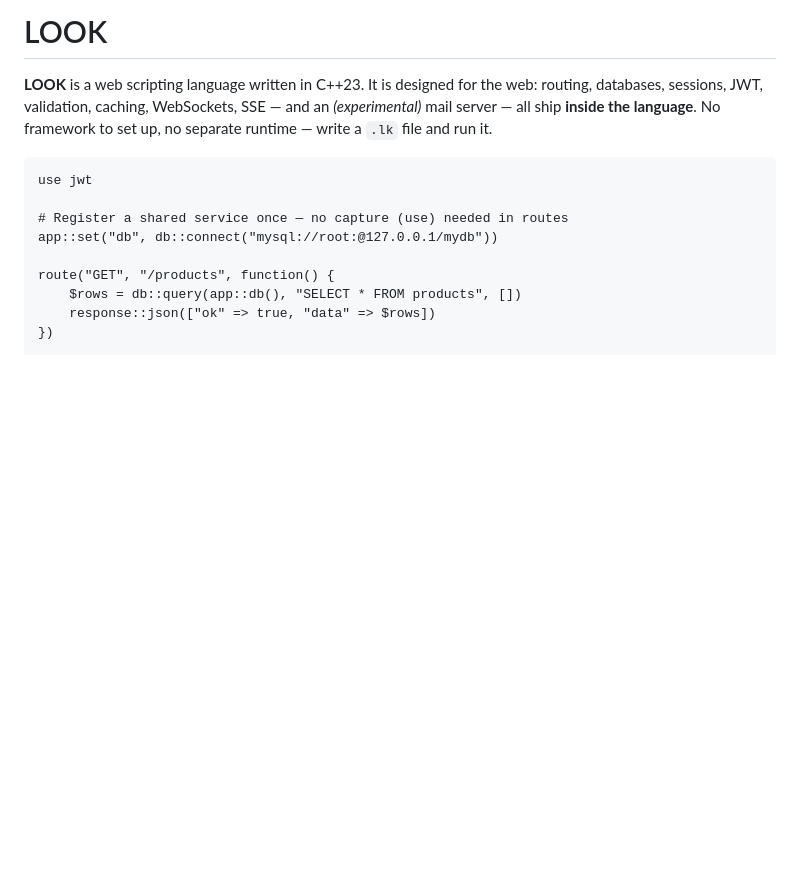
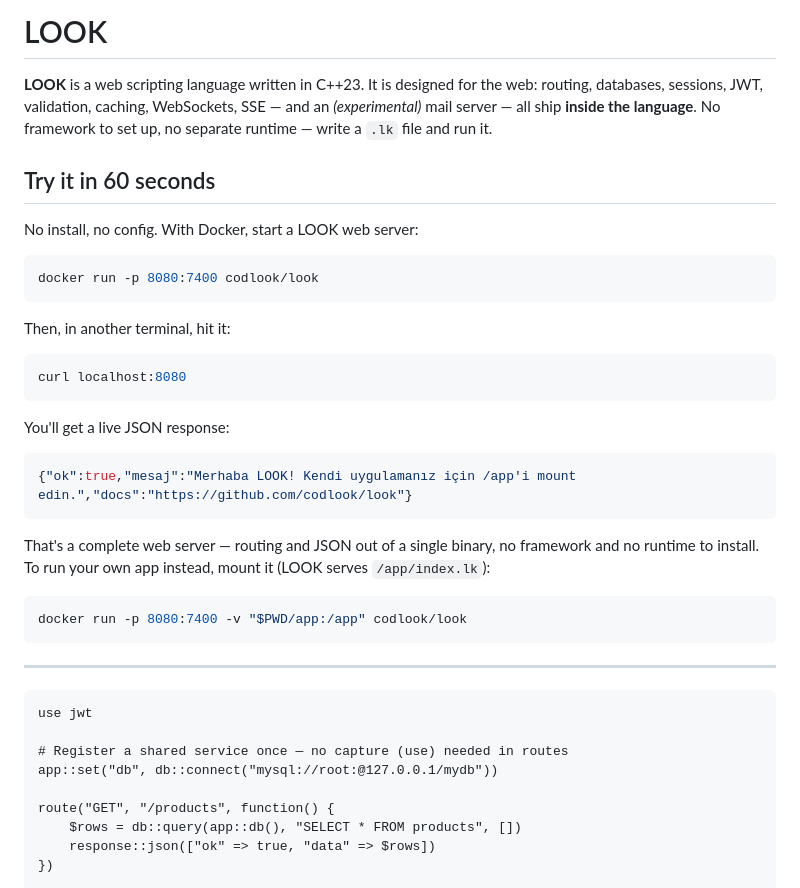
Before and after one commit to codlook/look, a Markdown page: README.md, the part around the change. Drawn GitHub-style; blank space fills up the shorter version.

Commit message:
Docs: README'ye "Try it in 60 seconds" — kopyala-yapıştır çalışan ilk deneyim
İlk-kullanıcı engelini kaldır: tagline'dan hemen sonra, dil örneği ve "Why LOOK"tan
ÖNCE (insanlar okumadan denemek ister). docker run + curl → canlı JSON; kendi app'ini
mount etme varyantı da var. Her iki komut da yayınlanmış codlook/look imajıyla ölçüldü
(no-mount varsayılan JSON döner; mount edilmiş /app/index.lk kendi çıktısını döner).

````diff
--- a/README.md
+++ b/README.md
@@ -4,6 +4,35 @@
 the web: routing, databases, sessions, JWT, validation, caching, WebSockets, SSE —
 and an *(experimental)* mail server — all ship **inside the language**. No framework
 to set up, no separate runtime — write a `.lk` file and run it.
+
+## Try it in 60 seconds
+
+No install, no config. With Docker, start a LOOK web server:
+
+```bash
+docker run -p 8080:7400 codlook/look
+```
+
+Then, in another terminal, hit it:
+
+```bash
+curl localhost:8080
+```
+
+You'll get a live JSON response:
+
+```json
+{"ok":true,"mesaj":"Merhaba LOOK! Kendi uygulamanız için /app'i mount edin.","docs":"https://github.com/codlook/look"}
+```
+
+That's a complete web server — routing and JSON out of a single binary, no framework
+and no runtime to install. To run your own app instead, mount it (LOOK serves `/app/index.lk`):
+
+```bash
+docker run -p 8080:7400 -v "$PWD/app:/app" codlook/look
+```
+
+---
 
 ```lk
 use jwt
````
